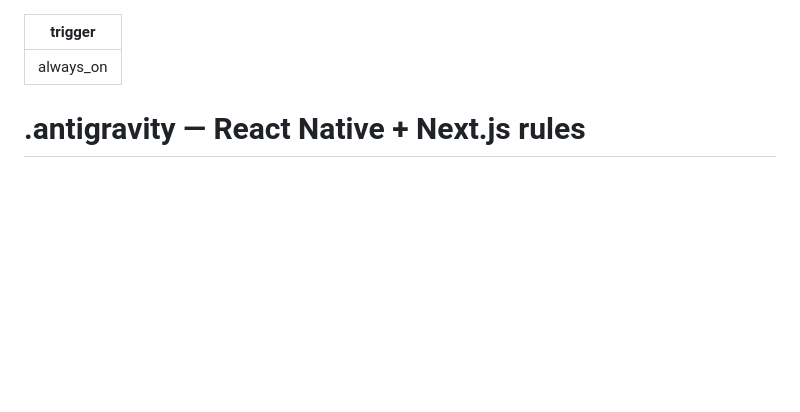
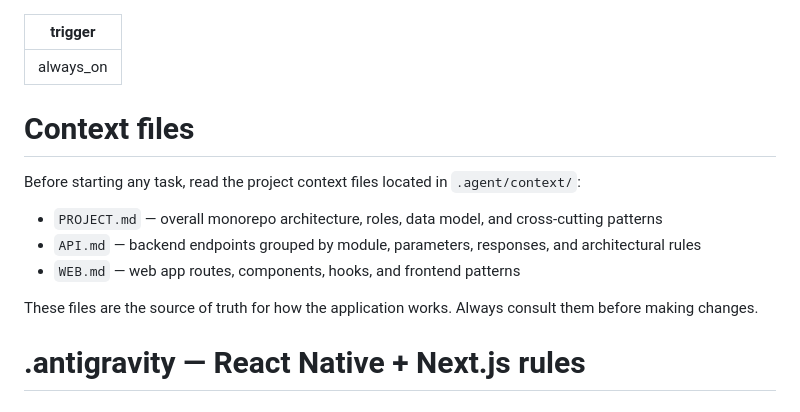
Before and after one commit to jdestephen/mhat, a Markdown page: .agent/rules/mhat-rules.md, the part around the change. GitHub-like rendering; blank space fills up the shorter version.

Commit message:
updated rules

```diff
--- a/.agent/rules/mhat-rules.md
+++ b/.agent/rules/mhat-rules.md
@@ -1,6 +1,14 @@
 ---
 trigger: always_on
 ---
+
+# Context files
+Before starting any task, read the project context files located in `.agent/context/`:
+- `PROJECT.md` — overall monorepo architecture, roles, data model, and cross-cutting patterns
+- `API.md` — backend endpoints grouped by module, parameters, responses, and architectural rules
+- `WEB.md` — web app routes, components, hooks, and frontend patterns
+
+These files are the source of truth for how the application works. Always consult them before making changes.
 
 # .antigravity — React Native + Next.js rules
 
```
